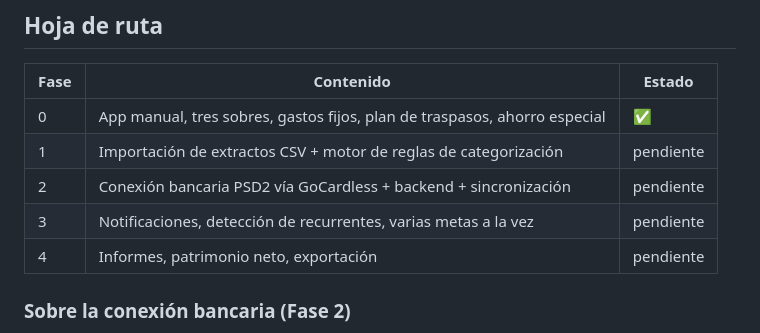
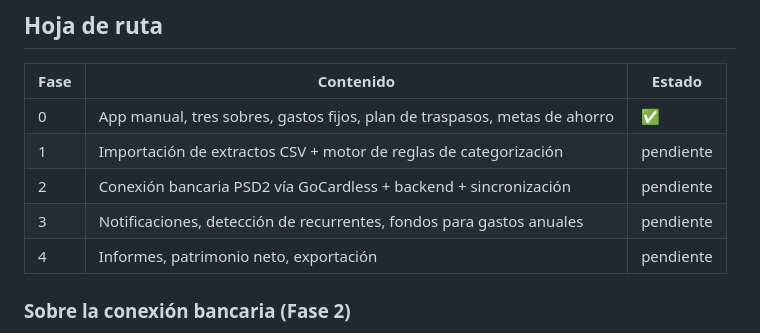
Before and after one commit to guillermoNavascues/G-G-Gestor-y-Gastos-, a Markdown page: README.md, the part around the change. GitHub-like rendering.

Commit message:
Corrige la hoja de ruta: varias metas ya están hechas
Co-Authored-By: Claude Opus 5 <noreply@anthropic.com>

```diff
--- a/README.md
+++ b/README.md
@@ -123,10 +123,10 @@ todas formas.
 
 | Fase | Contenido | Estado |
 |------|-----------|--------|
-| 0 | App manual, tres sobres, gastos fijos, plan de traspasos, ahorro especial | ✅ |
+| 0 | App manual, tres sobres, gastos fijos, plan de traspasos, metas de ahorro | ✅ |
 | 1 | Importación de extractos CSV + motor de reglas de categorización | pendiente |
 | 2 | Conexión bancaria PSD2 vía GoCardless + backend + sincronización | pendiente |
-| 3 | Notificaciones, detección de recurrentes, varias metas a la vez | pendiente |
+| 3 | Notificaciones, detección de recurrentes, fondos para gastos anuales | pendiente |
 | 4 | Informes, patrimonio neto, exportación | pendiente |
 
 ### Sobre la conexión bancaria (Fase 2)
```
